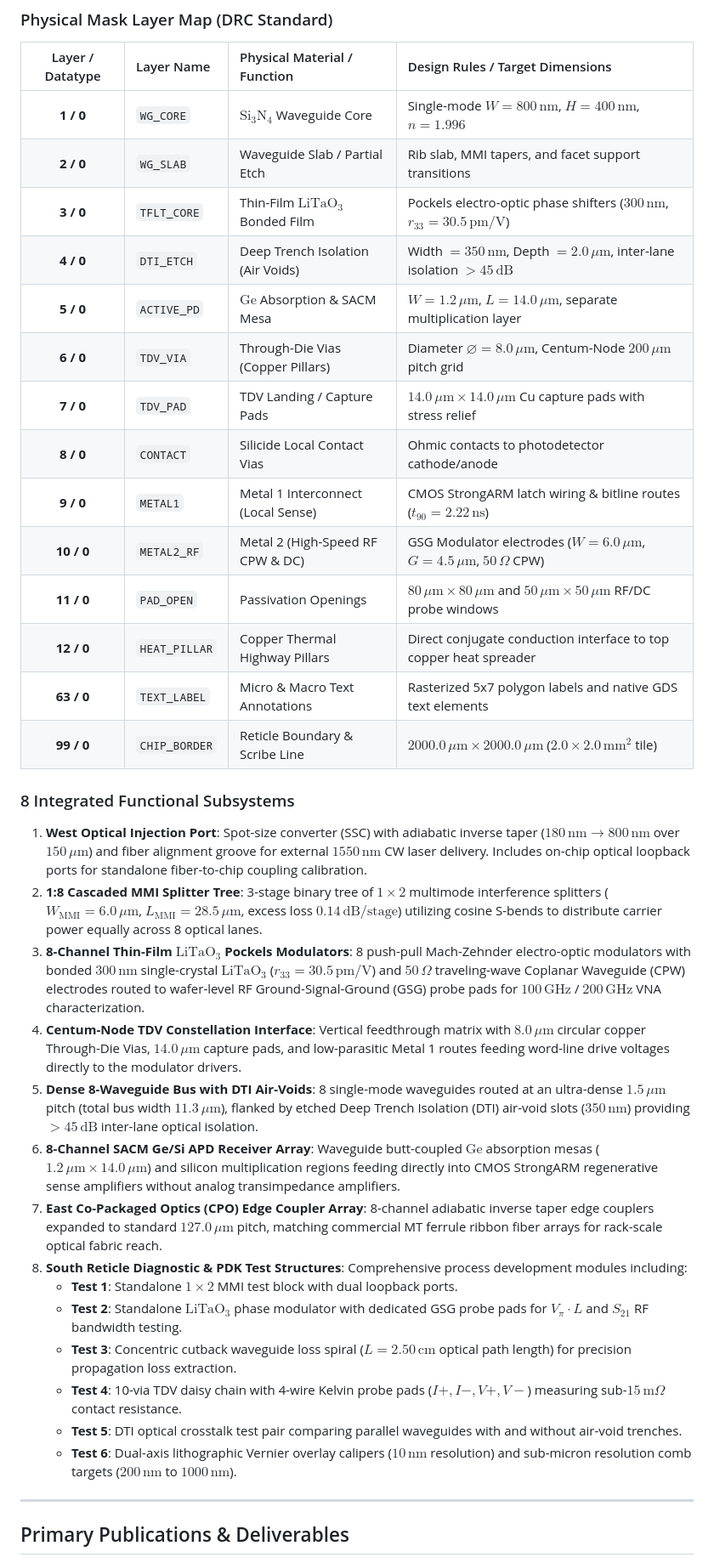
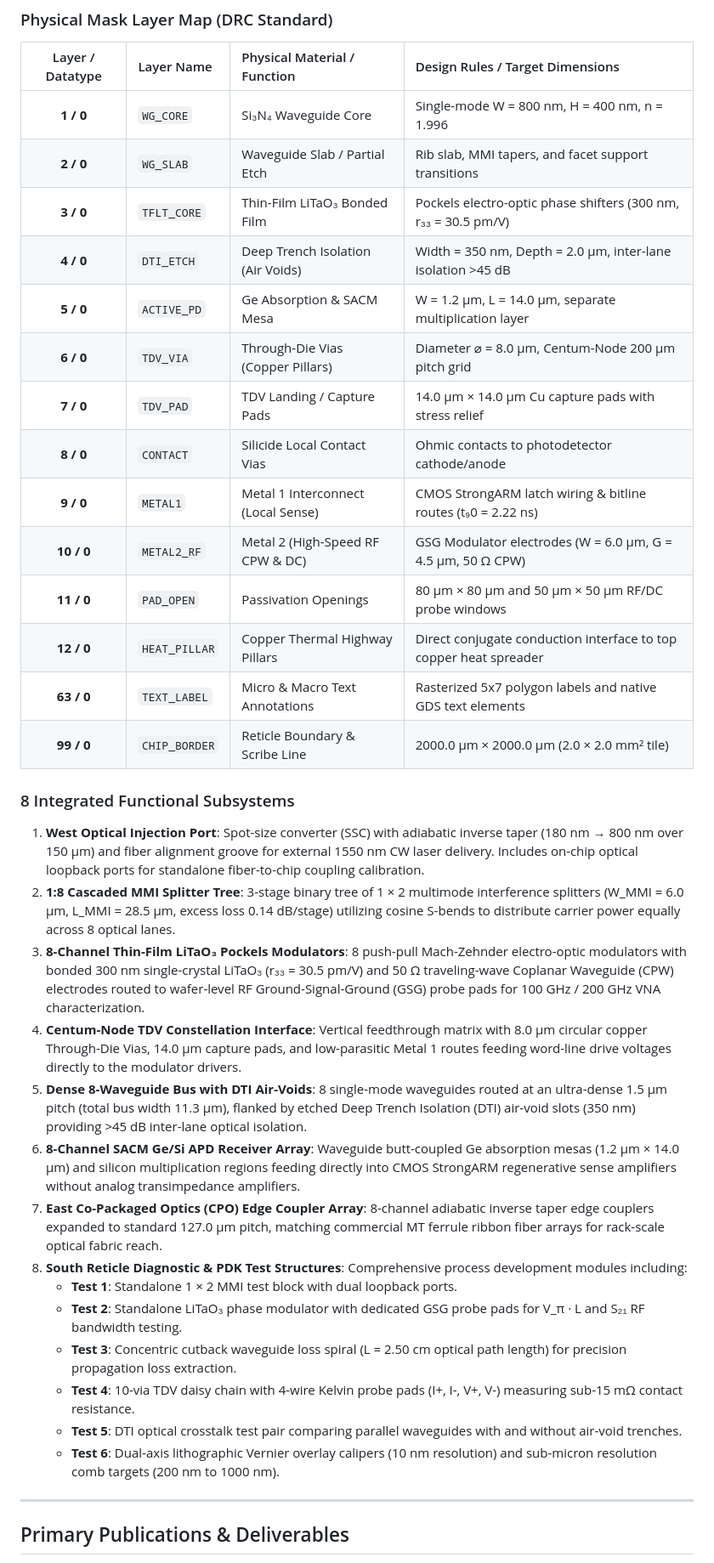
Before and after one commit to horizonseekerik/Optical-Memory-Interconnect, a Markdown page: README.md, the part around one of its changes. Shown at 85% size. GitHub-like rendering.

Commit message:
docs: convert LaTeX syntax in README to clean standard Markdown and Unicode

```diff
--- a/README.md
+++ b/README.md
@@ -153,37 +153,37 @@ The layout is parametrically generated via Python using `klayout.db` and is full
 
 | Layer / Datatype | Layer Name | Physical Material / Function | Design Rules / Target Dimensions |
 | :---: | :--- | :--- | :--- |
-| **1 / 0** | `WG_CORE` | $\text{Si}_3\text{N}_4$ Waveguide Core | Single-mode $W = 800\,\text{nm}$, $H = 400\,\text{nm}$, $n = 1.996$ |
+| **1 / 0** | `WG_CORE` | Si₃N₄ Waveguide Core | Single-mode W = 800 nm, H = 400 nm, n = 1.996 |
 | **2 / 0** | `WG_SLAB` | Waveguide Slab / Partial Etch | Rib slab, MMI tapers, and facet support transitions |
-| **3 / 0** | `TFLT_CORE` | Thin-Film $\text{LiTaO}_3$ Bonded Film | Pockels electro-optic phase shifters ($300\,\text{nm}$, $r_{33} = 30.5\,\text{pm/V}$) |
-| **4 / 0** | `DTI_ETCH` | Deep Trench Isolation (Air Voids) | Width $= 350\,\text{nm}$, Depth $= 2.0\,\mu\text{m}$, inter-lane isolation $>45\,\text{dB}$ |
-| **5 / 0** | `ACTIVE_PD` | $\text{Ge}$ Absorption & SACM Mesa | $W = 1.2\,\mu\text{m}$, $L = 14.0\,\mu\text{m}$, separate multiplication layer |
-| **6 / 0** | `TDV_VIA` | Through-Die Vias (Copper Pillars) | Diameter $\varnothing = 8.0\,\mu\text{m}$, Centum-Node $200\,\mu\text{m}$ pitch grid |
-| **7 / 0** | `TDV_PAD` | TDV Landing / Capture Pads | $14.0\,\mu\text{m} \times 14.0\,\mu\text{m}$ Cu capture pads with stress relief |
+| **3 / 0** | `TFLT_CORE` | Thin-Film LiTaO₃ Bonded Film | Pockels electro-optic phase shifters (300 nm, r₃₃ = 30.5 pm/V) |
+| **4 / 0** | `DTI_ETCH` | Deep Trench Isolation (Air Voids) | Width = 350 nm, Depth = 2.0 µm, inter-lane isolation >45 dB |
+| **5 / 0** | `ACTIVE_PD` | Ge Absorption & SACM Mesa | W = 1.2 µm, L = 14.0 µm, separate multiplication layer |
+| **6 / 0** | `TDV_VIA` | Through-Die Vias (Copper Pillars) | Diameter ⌀ = 8.0 µm, Centum-Node 200 µm pitch grid |
+| **7 / 0** | `TDV_PAD` | TDV Landing / Capture Pads | 14.0 µm × 14.0 µm Cu capture pads with stress relief |
 | **8 / 0** | `CONTACT` | Silicide Local Contact Vias | Ohmic contacts to photodetector cathode/anode |
-| **9 / 0** | `METAL1` | Metal 1 Interconnect (Local Sense) | CMOS StrongARM latch wiring & bitline routes ($t_{90} = 2.22\,\text{ns}$) |
-| **10 / 0** | `METAL2_RF` | Metal 2 (High-Speed RF CPW & DC) | GSG Modulator electrodes ($W = 6.0\,\mu\text{m}$, $G = 4.5\,\mu\text{m}$, $50\,\Omega$ CPW) |
-| **11 / 0** | `PAD_OPEN` | Passivation Openings | $80\,\mu\text{m} \times 80\,\mu\text{m}$ and $50\,\mu\text{m} \times 50\,\mu\text{m}$ RF/DC probe windows |
+| **9 / 0** | `METAL1` | Metal 1 Interconnect (Local Sense) | CMOS StrongARM latch wiring & bitline routes (t₉0 = 2.22 ns) |
+| **10 / 0** | `METAL2_RF` | Metal 2 (High-Speed RF CPW & DC) | GSG Modulator electrodes (W = 6.0 µm, G = 4.5 µm, 50 Ω CPW) |
+| **11 / 0** | `PAD_OPEN` | Passivation Openings | 80 µm × 80 µm and 50 µm × 50 µm RF/DC probe windows |
 | **12 / 0** | `HEAT_PILLAR`| Copper Thermal Highway Pillars | Direct conjugate conduction interface to top copper heat spreader |
 | **63 / 0** | `TEXT_LABEL`| Micro & Macro Text Annotations | Rasterized 5x7 polygon labels and native GDS text elements |
-| **99 / 0** | `CHIP_BORDER`| Reticle Boundary & Scribe Line | $2000.0\,\mu\text{m} \times 2000.0\,\mu\text{m}$ ($2.0 \times 2.0\,\text{mm}^2$ tile) |
+| **99 / 0** | `CHIP_BORDER`| Reticle Boundary & Scribe Line | 2000.0 µm × 2000.0 µm (2.0 × 2.0 mm² tile) |
 
 ### 8 Integrated Functional Subsystems
 
-1. **West Optical Injection Port**: Spot-size converter (SSC) with adiabatic inverse taper ($180\,\text{nm} \to 800\,\text{nm}$ over $150\,\mu\text{m}$) and fiber alignment groove for external $1550\,\text{nm}$ CW laser delivery. Includes on-chip optical loopback ports for standalone fiber-to-chip coupling calibration.
-2. **1:8 Cascaded MMI Splitter Tree**: 3-stage binary tree of $1 \times 2$ multimode interference splitters ($W_{\text{MMI}} = 6.0\,\mu\text{m}$, $L_{\text{MMI}} = 28.5\,\mu\text{m}$, excess loss $0.14\,\text{dB/stage}$) utilizing cosine S-bends to distribute carrier power equally across 8 optical lanes.
-3. **8-Channel Thin-Film $\text{LiTaO}_3$ Pockels Modulators**: 8 push-pull Mach-Zehnder electro-optic modulators with bonded $300\,\text{nm}$ single-crystal $\text{LiTaO}_3$ ($r_{33} = 30.5\,\text{pm/V}$) and $50\,\Omega$ traveling-wave Coplanar Waveguide (CPW) electrodes routed to wafer-level RF Ground-Signal-Ground (GSG) probe pads for $100\,\text{GHz}$ / $200\,\text{GHz}$ VNA characterization.
-4. **Centum-Node TDV Constellation Interface**: Vertical feedthrough matrix with $8.0\,\mu\text{m}$ circular copper Through-Die Vias, $14.0\,\mu\text{m}$ capture pads, and low-parasitic Metal 1 routes feeding word-line drive voltages directly to the modulator drivers.
-5. **Dense 8-Waveguide Bus with DTI Air-Voids**: 8 single-mode waveguides routed at an ultra-dense $1.5\,\mu\text{m}$ pitch (total bus width $11.3\,\mu\text{m}$), flanked by etched Deep Trench Isolation (DTI) air-void slots ($350\,\text{nm}$) providing $>45\,\text{dB}$ inter-lane optical isolation.
-6. **8-Channel SACM Ge/Si APD Receiver Array**: Waveguide butt-coupled $\text{Ge}$ absorption mesas ($1.2\,\mu\text{m} \times 14.0\,\mu\text{m}$) and silicon multiplication regions feeding directly into CMOS StrongARM regenerative sense amplifiers without analog transimpedance amplifiers.
-7. **East Co-Packaged Optics (CPO) Edge Coupler Array**: 8-channel adiabatic inverse taper edge couplers expanded to standard $127.0\,\mu\text{m}$ pitch, matching commercial MT ferrule ribbon fiber arrays for rack-scale optical fabric reach.
+1. **West Optical Injection Port**: Spot-size converter (SSC) with adiabatic inverse taper (180 nm → 800 nm over 150 µm) and fiber alignment groove for external 1550 nm CW laser delivery. Includes on-chip optical loopback ports for standalone fiber-to-chip coupling calibration.
+2. **1:8 Cascaded MMI Splitter Tree**: 3-stage binary tree of 1 × 2 multimode interference splitters (W_MMI = 6.0 µm, L_MMI = 28.5 µm, excess loss 0.14 dB/stage) utilizing cosine S-bends to distribute carrier power equally across 8 optical lanes.
+3. **8-Channel Thin-Film LiTaO₃ Pockels Modulators**: 8 push-pull Mach-Zehnder electro-optic modulators with bonded 300 nm single-crystal LiTaO₃ (r₃₃ = 30.5 pm/V) and 50 Ω traveling-wave Coplanar Waveguide (CPW) electrodes routed to wafer-level RF Ground-Signal-Ground (GSG) probe pads for 100 GHz / 200 GHz VNA characterization.
+4. **Centum-Node TDV Constellation Interface**: Vertical feedthrough matrix with 8.0 µm circular copper Through-Die Vias, 14.0 µm capture pads, and low-parasitic Metal 1 routes feeding word-line drive voltages directly to the modulator drivers.
+5. **Dense 8-Waveguide Bus with DTI Air-Voids**: 8 single-mode waveguides routed at an ultra-dense 1.5 µm pitch (total bus width 11.3 µm), flanked by etched Deep Trench Isolation (DTI) air-void slots (350 nm) providing >45 dB inter-lane optical isolation.
+6. **8-Channel SACM Ge/Si APD Receiver Array**: Waveguide butt-coupled Ge absorption mesas (1.2 µm × 14.0 µm) and silicon multiplication regions feeding directly into CMOS StrongARM regenerative sense amplifiers without analog transimpedance amplifiers.
+7. **East Co-Packaged Optics (CPO) Edge Coupler Array**: 8-channel adiabatic inverse taper edge couplers expanded to standard 127.0 µm pitch, matching commercial MT ferrule ribbon fiber arrays for rack-scale optical fabric reach.
 8. **South Reticle Diagnostic & PDK Test Structures**: Comprehensive process development modules including:
-   - **Test 1**: Standalone $1 \times 2$ MMI test block with dual loopback ports.
-   - **Test 2**: Standalone $\text{LiTaO}_3$ phase modulator with dedicated GSG probe pads for $V_\pi \cdot L$ and $S_{21}$ RF bandwidth testing.
-   - **Test 3**: Concentric cutback waveguide loss spiral ($L = 2.50\,\text{cm}$ optical path length) for precision propagation loss extraction.
-   - **Test 4**: 10-via TDV daisy chain with 4-wire Kelvin probe pads ($I+, I-, V+, V-$) measuring sub-$15\,\text{m}\Omega$ contact resistance.
+   - **Test 1**: Standalone 1 × 2 MMI test block with dual loopback ports.
+   - **Test 2**: Standalone LiTaO₃ phase modulator with dedicated GSG probe pads for V_π · L and S₂₁ RF bandwidth testing.
+   - **Test 3**: Concentric cutback waveguide loss spiral (L = 2.50 cm optical path length) for precision propagation loss extraction.
+   - **Test 4**: 10-via TDV daisy chain with 4-wire Kelvin probe pads (I+, I-, V+, V-) measuring sub-15 mΩ contact resistance.
    - **Test 5**: DTI optical crosstalk test pair comparing parallel waveguides with and without air-void trenches.
-   - **Test 6**: Dual-axis lithographic Vernier overlay calipers ($10\,\text{nm}$ resolution) and sub-micron resolution comb targets ($200\,\text{nm}$ to $1000\,\text{nm}$).
+   - **Test 6**: Dual-axis lithographic Vernier overlay calipers (10 nm resolution) and sub-micron resolution comb targets (200 nm to 1000 nm).
 
 ---
 
```
Also changed, not shown: other parts of README.md (+51 -51 lines).
